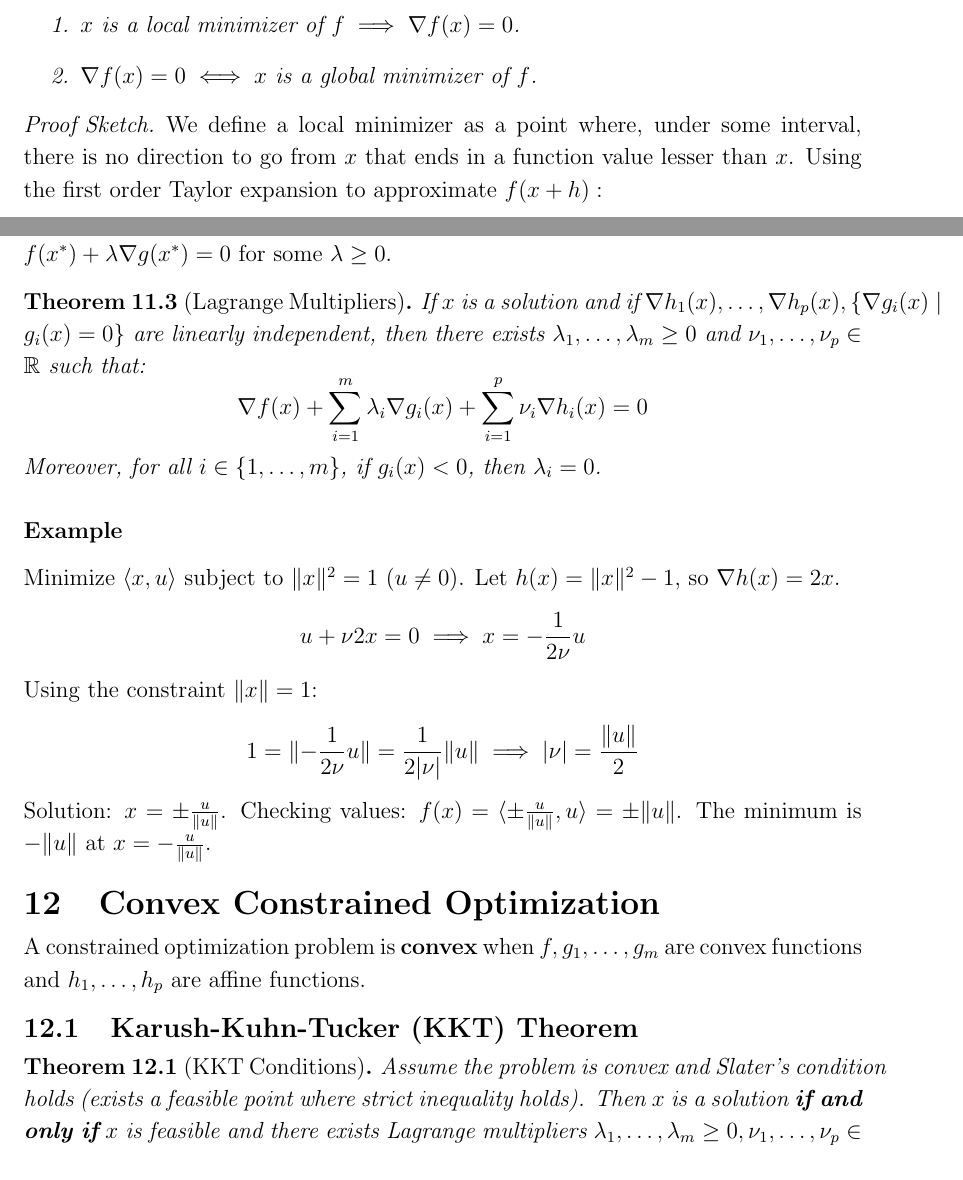
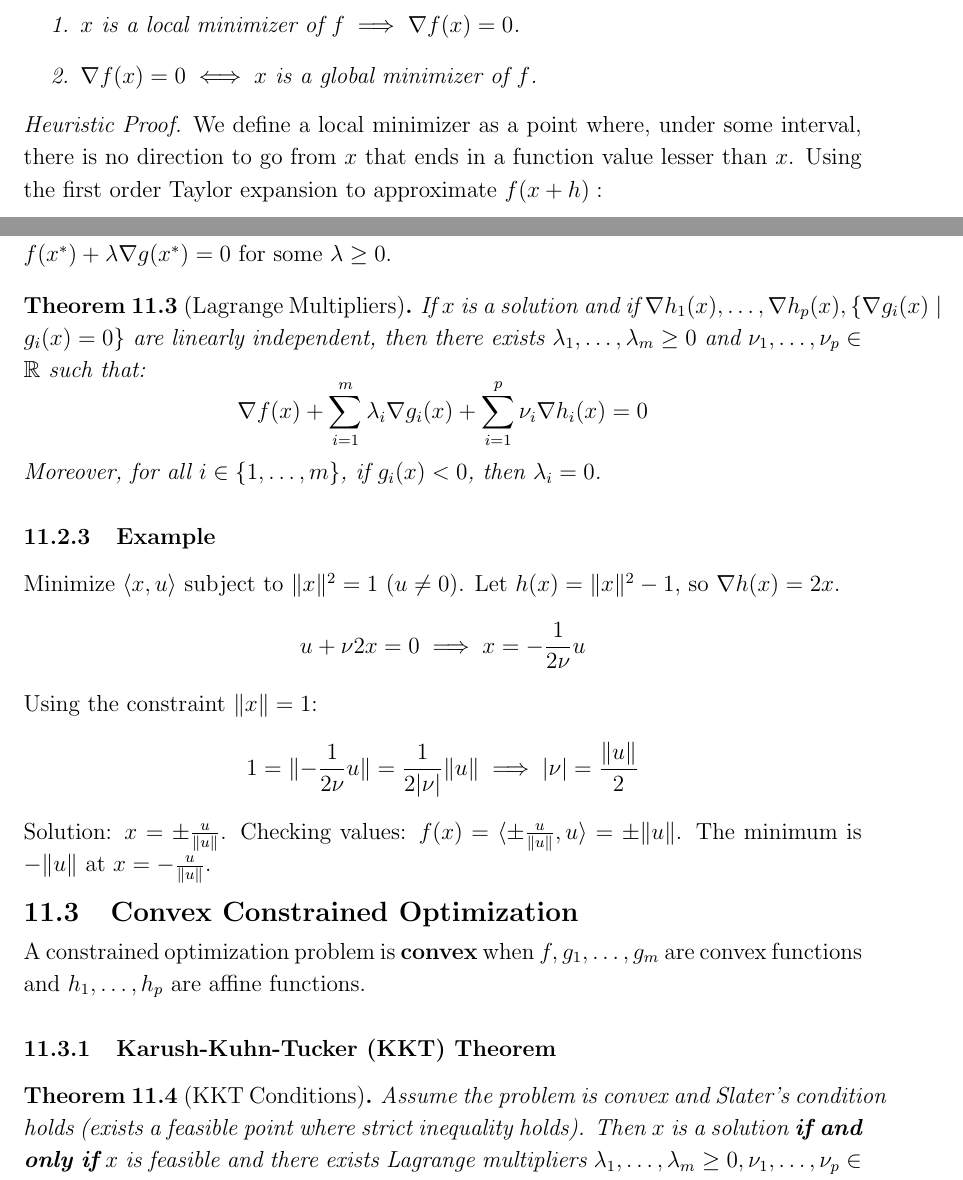
Before and after one commit to ALiao18/DS-GA-1014-Notes, a LaTeX document (notes/main.tex, which reads notes/lectures/optimality_conditions.tex): two parts of pages 34 and 36 of 39, joined at a grey line, cut so that both start at the same text. Compiled offline with pdfLaTeX.

Commit message:
fixed optimality conditions formatting

```diff
--- a/notes/lectures/optimality_conditions.tex
+++ b/notes/lectures/optimality_conditions.tex
@@ -20,7 +20,7 @@
     \end{enumerate}
 \end{proposition}
 
-\begin{proof}[Proof Sketch]
+\begin{proof}[Heuristic Proof]
     We define a local minimizer as a point where, under some interval, there is no direction to go from $x$ that ends in a function value lesser than $x$.
     Using the first order Taylor expansion to approximate $f(x+h):$
     \begin{align*}
@@ -109,7 +109,7 @@ Formally, if $g(x^*)=0$, then $f(x^*)+\lambda \nabla g(x^*)=0$ for some $\lambda
     Moreover, for all $i\in \{ 1,\dots,m \}$, if $g_{i}(x)<0$, then $\lambda_{i}=0$.
 \end{theorem}
 
-\subsubsection*{Example}
+\subsubsection{Example}
 Minimize $\langle x,u \rangle$ subject to $\lVert x \rVert^{2}=1$ ($u \neq 0$).
 Let $h(x)=\lVert x \rVert^{2}-1$, so $\nabla h(x)=2x$.
 \[ u+\nu 2x=0 \implies x=-\frac{1}{2\nu} u \]
@@ -119,11 +119,11 @@ Solution: $x = \pm \frac{u}{\lVert u \rVert}$.
 Checking values: $f(x) = \langle \pm \frac{u}{\lVert u \rVert}, u \rangle = \pm \lVert u \rVert$.
 The minimum is $-\lVert u \rVert$ at $x = -\frac{u}{\lVert u \rVert}$.
 
-\section{Convex Constrained Optimization}
+\subsection{Convex Constrained Optimization}
 
 A constrained optimization problem is \textbf{convex} when $f, g_{1},\dots,g_{m}$ are convex functions and $h_{1},\dots,h_{p}$ are affine functions.
 
-\subsection{Karush-Kuhn-Tucker (KKT) Theorem}
+\subsubsection{Karush-Kuhn-Tucker (KKT) Theorem}
 
 \begin{theorem}[KKT Conditions]
     Assume the problem is convex and Slater's condition holds (exists a feasible point where strict inequality holds). Then $x$ is a solution \textbf{if and only if} $x$ is feasible and there exists Lagrange multipliers $\lambda_{1},\dots, \lambda_{m} \geq 0, \nu_{1},\dots,\nu_{p}\in \mathbb{R}$ such that:
```
Also changed, not shown: notes/lectures/optimality_conditions.tex (8 more changed lines).
